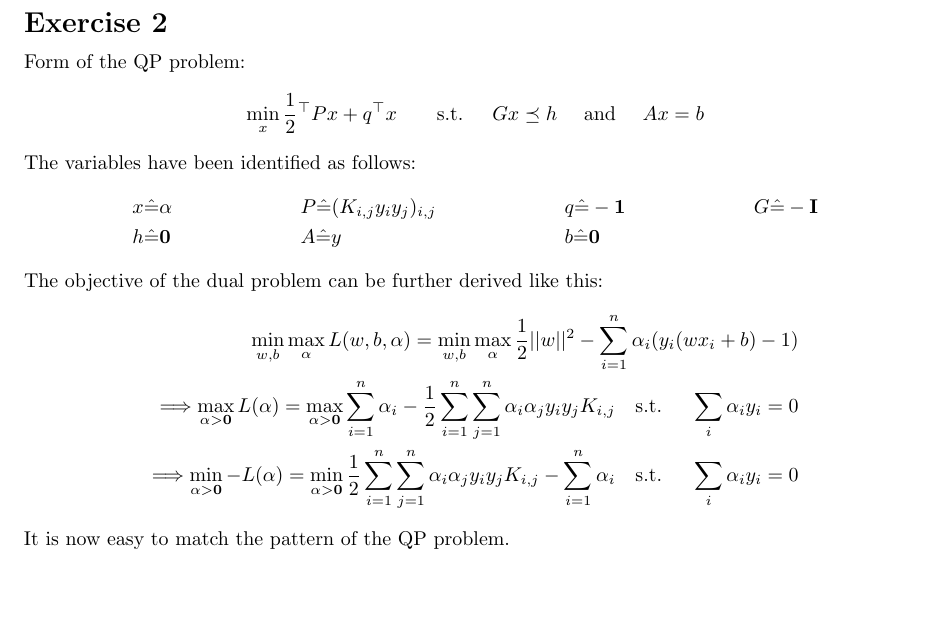
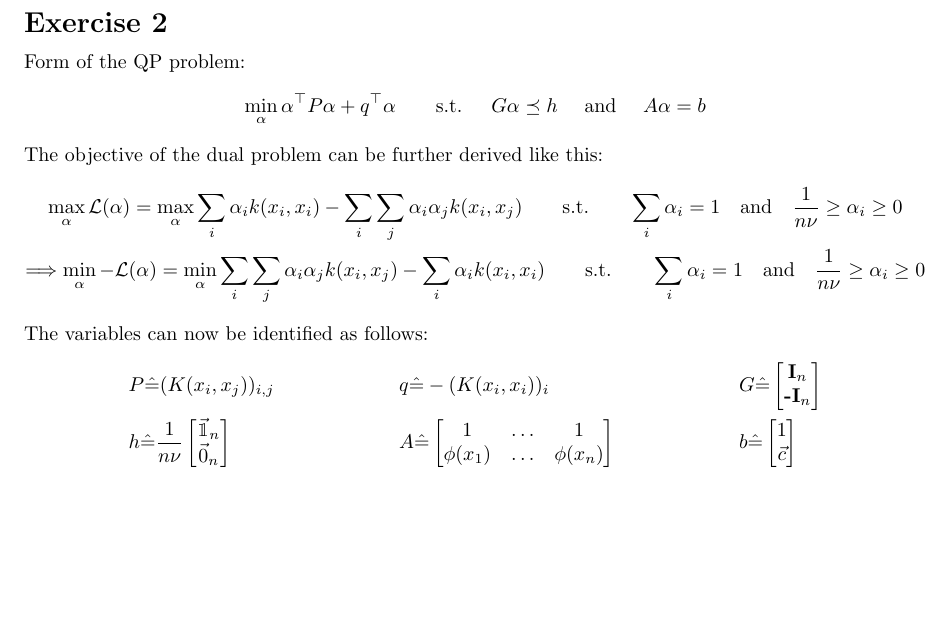
Before and after one commit to HeavyPanda/ml2, a LaTeX document (TeX/document.tex): part of page 2 of 2, cut so that both start at the same text. The pictures show the PDF file TeX/document.pdf that the author committed with the source.

Commit message:
Viktor's 2

```diff
--- a/TeX/document.tex
+++ b/TeX/document.tex
@@ -229,19 +229,11 @@ R, the support vectors, then can be found by using the constraint of the primal
 \extitle{Exercise 2}
 Form of the QP problem:
 \begin{align*}
-	\min_x {1\over 2}\xt Px + q^\top x \quad\quad & \text{s.t. }\quad Gx\preceq h
-	 \quad \text{ and }\quad Ax=b
-\end{align*}
-The variables have been identified as follows:
-\begin{align*}
-	& x\hat{=}\alpha & \quad & P\hat{=}(K_{i,j}y_i y_j)_{i,j} & \quad &
-	q\hat{=}-\textbf{1} & \quad & G\hat{=} -\textbf{I} \\
-	&h\hat{=}\textbf{0} & \quad & A\hat{=}y & \quad & b\hat{=}\textbf{0}
+	\min_\alpha \alpha^\top P\alpha + q^\top \alpha \quad\quad & \text{s.t. }\quad G\alpha\preceq h
+	 \quad \text{ and }\quad A\alpha=b
 \end{align*}
 The objective of the dual problem can be further derived like this:
-\begin{align*}
-	\min_{w,b}\max_\alpha L(w,b,\alpha)
-	= \min_{w,b}\max_\alpha{1\over 2}||{w}||^2 - \sum_{i=1}^n \alpha_i(y_i(wx_i+b)-1) \\
-	\Longrightarrow
-	\max_{\alpha >\textbf{0}} L(\alpha) = \max_{\alpha >\textbf{0}} \sum_{i=1}^n \alpha_i - {1\over 2}\sum_{i=1}^n \sum_{j=1}^n \alpha_i \alpha_j y_i y_j
-	K_{i,j} \quad \text{s.t. } \quad \sum_i \alpha_i y_i = 0
+\begin{gather*}
+	\max_\alpha\lag(\alpha )
+	=
+	\max_\alpha \sum_i \alpha_i k(x_i,x_i) - \sum_i\sum_j\alpha_i\alpha_j k(x_i,x_j)
@@ -248,4 +244,2 @@ The objective of the dual problem can be further derived like this:
 	\\
 	\Longrightarrow
-	\min_{\alpha >\textbf{0}} -L(\alpha) = \min_{\alpha >\textbf{0}} {1\over 2}\sum_{i=1}^n \sum_{j=1}^n \alpha_i \alpha_j y_i y_j K_{i,j} - \sum_{i=1}^n \alpha_i
-	\quad \text{s.t. } \quad \sum_i \alpha_i y_i = 0
@@ -251,0 +250,9 @@ The objective of the dual problem can be further derived like this:
+	\sum_i\alpha_i = 1
+	\quad\text{and} \quad
+	{1\over n\nu} \geq \alpha_i \geq 0
+\end{gather*}
+The variables can now be identified as follows:
+\begin{align*}
+	& P\hat{=}(K(x_i,x_j))_{i,j} & \quad &
+	q\hat{=}-(K(x_i,x_i))_{i} & \quad &
+	G\hat{=}
@@ -252,3 +279,2 @@ The objective of the dual problem can be further derived like this:
 \end{align*}
-It is now easy to match the pattern of the QP problem.
 \end{document}
```
Also changed, not shown: TeX/document.pdf, TeX/document.tex (30 more changed lines).
